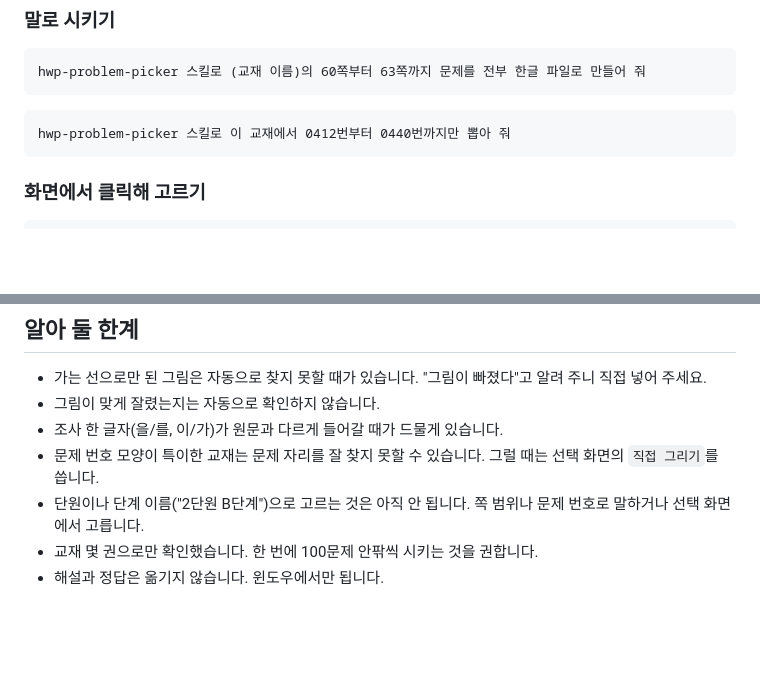
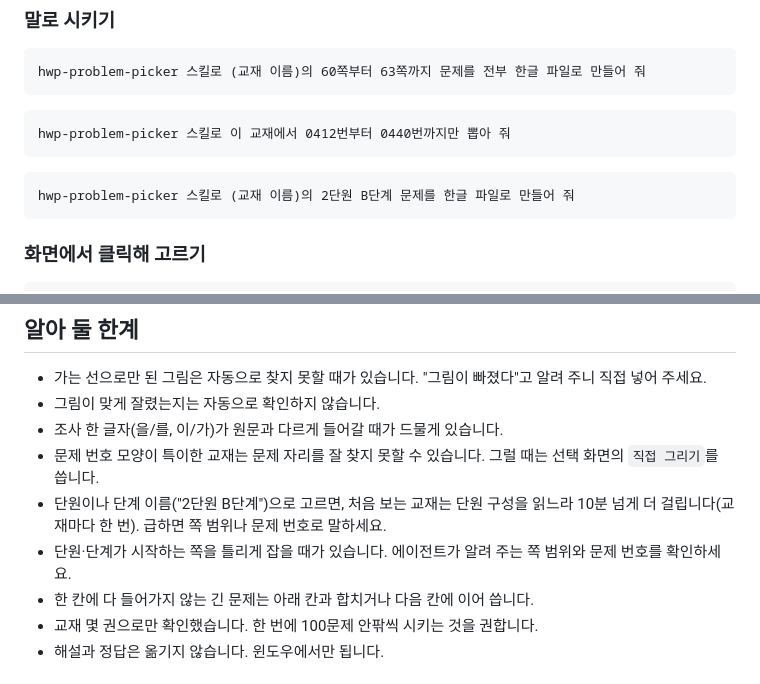
Before and after one commit to acb0808/hwp-problem-picker, a Markdown page: README.md, 2 parts joined by grey strips. GitHub-like rendering; blank space fills up the shorter version.

Commit message:
README: 단원·단계 이름으로 고르기와 긴 문제 처리를 알린다
Co-Authored-By: Claude Opus 5.5 <noreply@anthropic.com>

````diff
--- a/README.md
+++ b/README.md
@@ -53,6 +53,10 @@ hwp-problem-picker 스킬로 (교재 이름)의 60쪽부터 63쪽까지 문제
 hwp-problem-picker 스킬로 이 교재에서 0412번부터 0440번까지만 뽑아 줘
 ```
 
+```text
+hwp-problem-picker 스킬로 (교재 이름)의 2단원 B단계 문제를 한글 파일로 만들어 줘
+```
+
 ### 화면에서 클릭해 고르기
 
 ```text
@@ -79,7 +83,9 @@ hwp-problem-picker 스킬로 아까 만든 한글 파일에서 3번, 5번, 7번
 - 그림이 맞게 잘렸는지는 자동으로 확인하지 않습니다.
 - 조사 한 글자(을/를, 이/가)가 원문과 다르게 들어갈 때가 드물게 있습니다.
 - 문제 번호 모양이 특이한 교재는 문제 자리를 잘 찾지 못할 수 있습니다. 그럴 때는 선택 화면의 `직접 그리기`를 씁니다.
-- 단원이나 단계 이름("2단원 B단계")으로 고르는 것은 아직 안 됩니다. 쪽 범위나 문제 번호로 말하거나 선택 화면에서 고릅니다.
+- 단원이나 단계 이름("2단원 B단계")으로 고르면, 처음 보는 교재는 단원 구성을 읽느라 10분 넘게 더 걸립니다(교재마다 한 번). 급하면 쪽 범위나 문제 번호로 말하세요.
+- 단원·단계가 시작하는 쪽을 틀리게 잡을 때가 있습니다. 에이전트가 알려 주는 쪽 범위와 문제 번호를 확인하세요.
+- 한 칸에 다 들어가지 않는 긴 문제는 아래 칸과 합치거나 다음 칸에 이어 씁니다.
 - 교재 몇 권으로만 확인했습니다. 한 번에 100문제 안팎씩 시키는 것을 권합니다.
 - 해설과 정답은 옮기지 않습니다. 윈도우에서만 됩니다.
 
````
